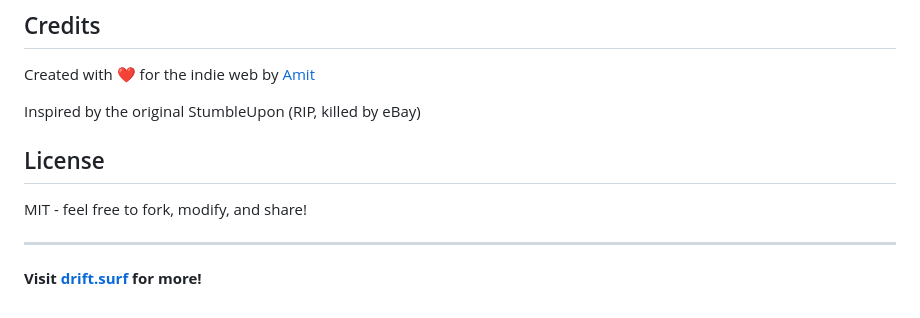
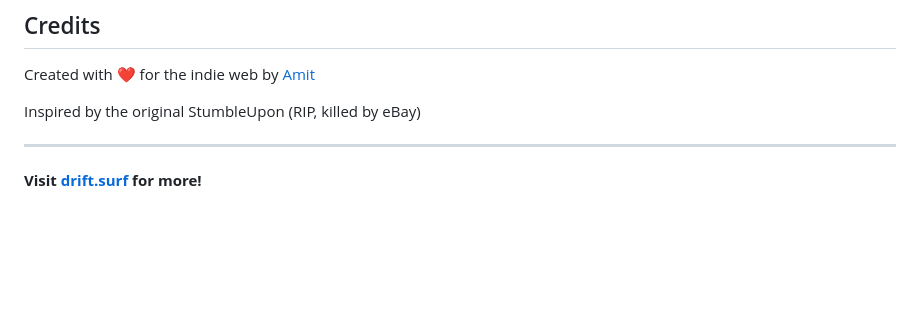
Before and after one commit to layogtima/drift, a Markdown page: README.md, the part around the change. GitHub-like rendering; blank space fills up the shorter version.

```diff
--- a/README.md
+++ b/README.md
@@ -101,10 +101,6 @@ Created with ❤️ for the indie web by [Amit](https://layogtima.com)
 
 Inspired by the original StumbleUpon (RIP, killed by eBay)
 
-## License
-
-MIT - feel free to fork, modify, and share!
-
 ---
 
 **Visit [drift.surf](https://drift.surf) for more!**
```
